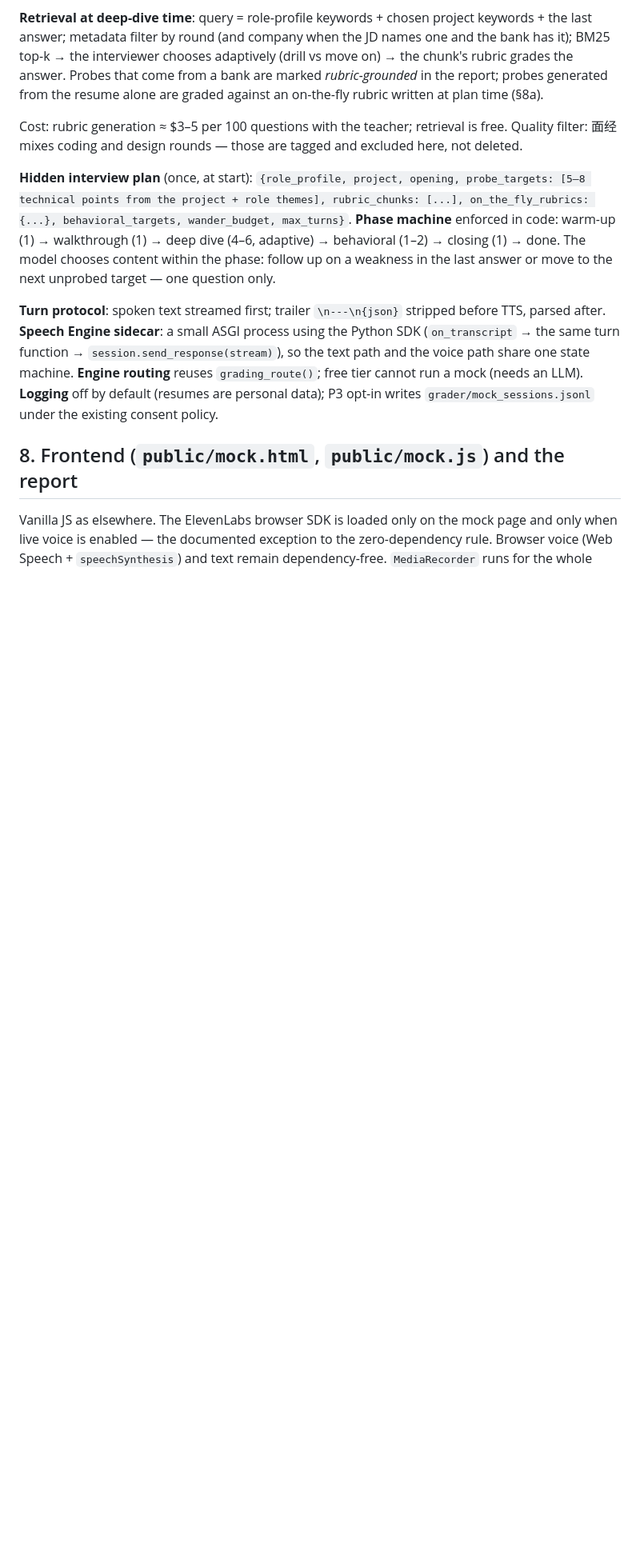
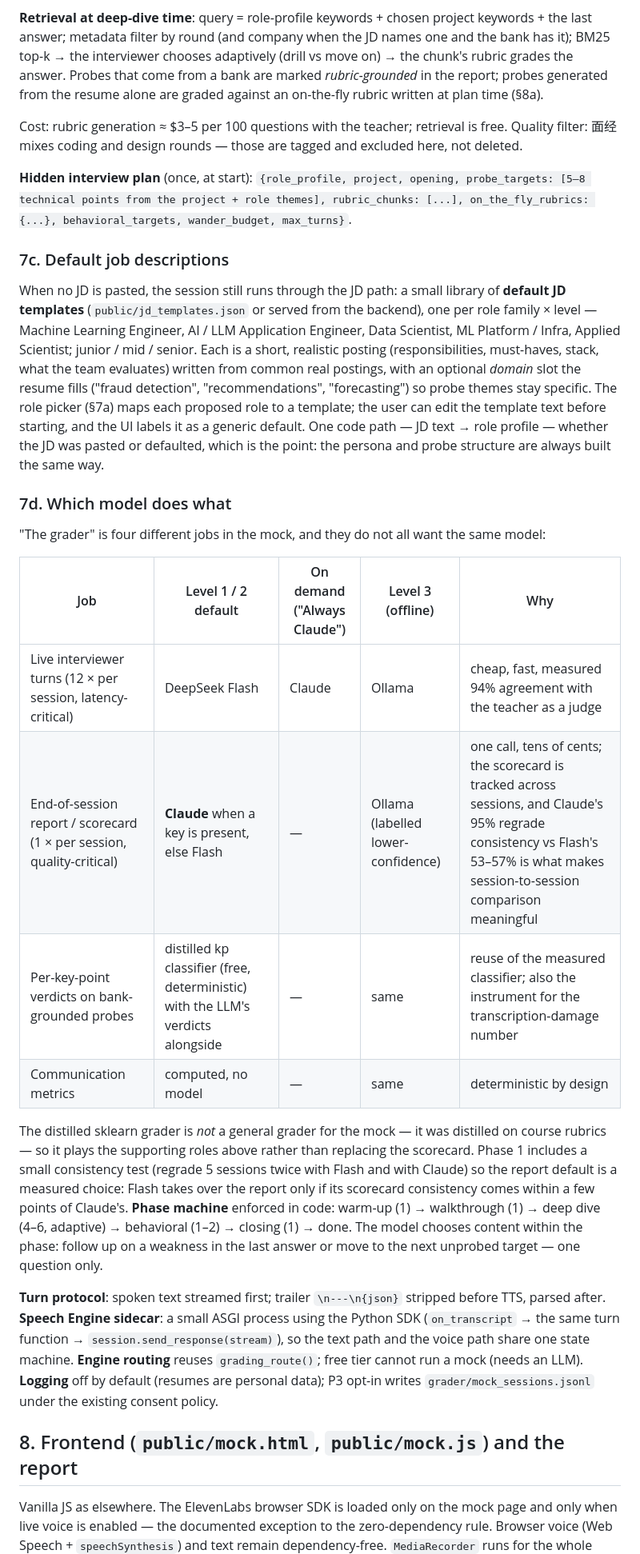
Before and after one commit to chenyufang-data/mle-aie-interview-coach, a Markdown page: docs/mock_interview_plan.md, the part around one of its changes. Shown at 80% size. Drawn GitHub-style; blank space fills up the shorter version.

Commit message:
docs: mock plan - default JD templates, global rubric + role layer, which model does what
Co-Authored-By: Claude Fable 5 <noreply@anthropic.com>

```diff
--- a/docs/mock_interview_plan.md
+++ b/docs/mock_interview_plan.md
@@ -380,7 +380,42 @@ tagged and excluded here, not deleted.
 **Hidden interview plan** (once, at start): `{role_profile, project,
 opening, probe_targets: [5–8 technical points from the project + role
 themes], rubric_chunks: [...], on_the_fly_rubrics: {...}, behavioral_targets,
-wander_budget, max_turns}`. **Phase machine** enforced in code: warm-up (1) →
+wander_budget, max_turns}`.
+
+### 7c. Default job descriptions
+
+When no JD is pasted, the session still runs through the JD path: a small
+library of **default JD templates** (`public/jd_templates.json` or served
+from the backend), one per role family × level — Machine Learning Engineer,
+AI / LLM Application Engineer, Data Scientist, ML Platform / Infra, Applied
+Scientist; junior / mid / senior. Each is a short, realistic posting
+(responsibilities, must-haves, stack, what the team evaluates) written from
+common real postings, with an optional *domain* slot the resume fills
+("fraud detection", "recommendations", "forecasting") so probe themes stay
+specific. The role picker (§7a) maps each proposed role to a template; the
+user can edit the template text before starting, and the UI labels it as a
+generic default. One code path — JD text → role profile — whether the JD
+was pasted or defaulted, which is the point: the persona and probe structure
+are always built the same way.
+
+### 7d. Which model does what
+
+"The grader" is four different jobs in the mock, and they do not all want
+the same model:
+
+| Job | Level 1 / 2 default | On demand ("Always Claude") | Level 3 (offline) | Why |
+| --- | --- | --- | --- | --- |
+| Live interviewer turns (12 × per session, latency-critical) | DeepSeek Flash | Claude | Ollama | cheap, fast, measured 94% agreement with the teacher as a judge |
+| End-of-session report / scorecard (1 × per session, quality-critical) | **Claude** when a key is present, else Flash | — | Ollama (labelled lower-confidence) | one call, tens of cents; the scorecard is tracked across sessions, and Claude's 95% regrade consistency vs Flash's 53–57% is what makes session-to-session comparison meaningful |
+| Per-key-point verdicts on bank-grounded probes | distilled kp classifier (free, deterministic) with the LLM's verdicts alongside | — | same | reuse of the measured classifier; also the instrument for the transcription-damage number |
+| Communication metrics | computed, no model | — | same | deterministic by design |
+
+The distilled sklearn grader is *not* a general grader for the mock — it was
+distilled on course rubrics — so it plays the supporting roles above rather
+than replacing the scorecard. Phase 1 includes a small consistency test
+(regrade 5 sessions twice with Flash and with Claude) so the report default
+is a measured choice: Flash takes over the report only if its scorecard
+consistency comes within a few points of Claude's. **Phase machine** enforced in code: warm-up (1) →
 walkthrough (1) → deep dive (4–6, adaptive) → behavioral (1–2) → closing (1)
 → done. The model chooses content within the phase: follow up on a weakness
 in the last answer or move to the next unprobed target — one question only.
```
Also changed, not shown: other parts of docs/mock_interview_plan.md (+16 -0 lines).
